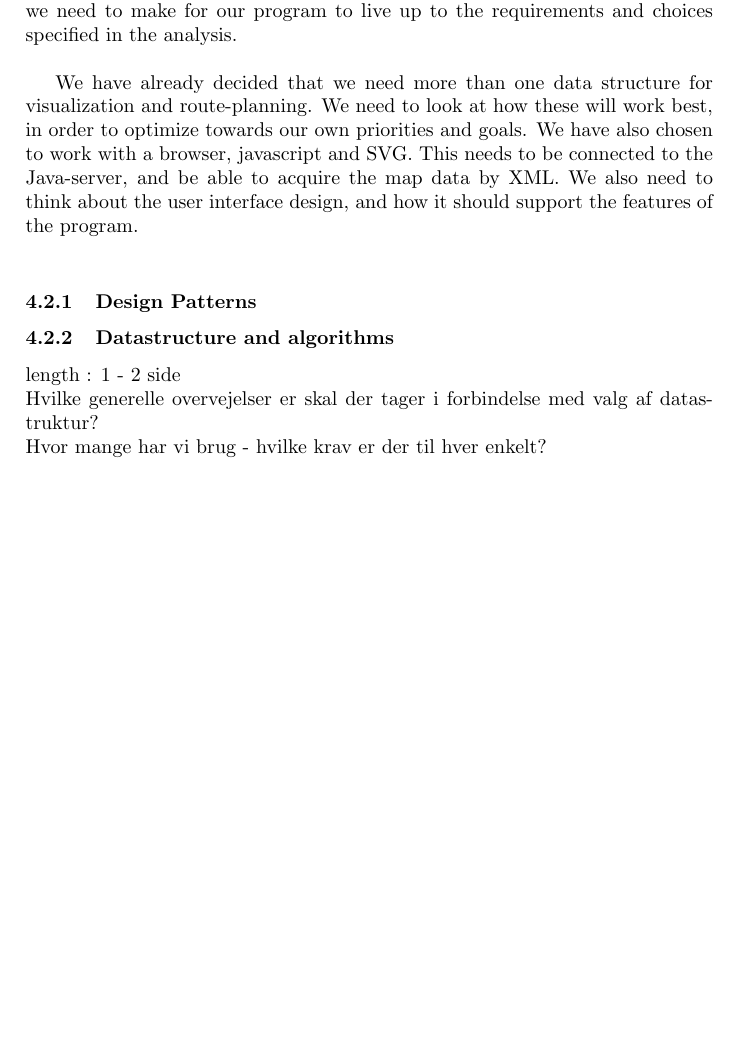
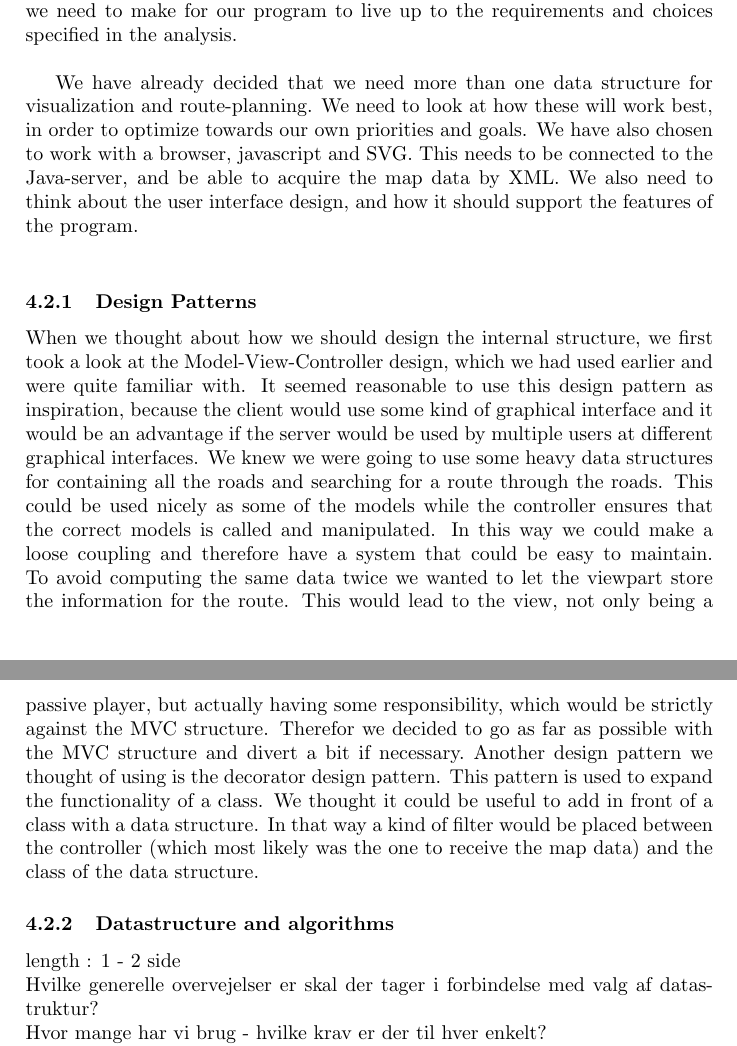
Before and after one commit to kasraman1000/KrakProjekt, a LaTeX document (tex/ReportDraft.tex): part of page 6 of 52 before the commit and two parts of pages 6 and 7 of 52 after it, the two joined at a grey line, cut so that both start at the same text, the shorter picture padded with empty space. Compiled offline with pdfLaTeX; a LaTeX package or settings file that is missing is left out.

Commit message:
added the text for design pattern

```diff
--- a/tex/ReportDraft.tex
+++ b/tex/ReportDraft.tex
@@ -88,6 +88,10 @@ The last requirement we were given was about making the user interface logical,
 We have already decided that we need more than one data structure for visualization and route-planning. We need to look at how these will work best, in order to optimize towards our own priorities and goals. We have also chosen to work with a browser, javascript and SVG. This needs to be connected to the Java-server, and be able to acquire the map data by XML. We also need to think about the user interface design, and how it should support the features of the program.\\
 
 			\subsubsection{Design Patterns}
+			When we thought about how we should design the internal structure, we first took a look at the Model-View-Controller design, which we had used earlier and were quite familiar with. It seemed reasonable to use this design pattern as inspiration, because the client would use some kind of graphical interface and it would be an advantage if the server would be used by multiple users at different graphical interfaces. We knew we were going to use some heavy data structures for containing all the roads and searching for a route through the roads. This could be used nicely as some of the models while the controller ensures that the correct models is called and manipulated. In this way we could make a loose coupling and therefore have a system that could be easy to maintain.
+To avoid computing the same data twice we wanted to let the viewpart store the information for the route. This would lead to the view, not only being a passive player, but actually having some responsibility, which would be strictly against the MVC structure. Therefor we decided to go as far as possible with the MVC structure and divert a bit if necessary.\
+Another design pattern we thought of using is the decorator design pattern. This pattern is used to expand the functionality of a class. We thought it could be useful to add in front of a class with a data structure. In that way a kind of filter would be placed between the controller (which most likely was the one to receive the map data) and the class of the data structure.
+
 
 			\subsubsection{Datastructure and algorithms}
 				length : 1 - 2 side\\
```
Also changed, not shown: tex/ReportDraft.tex (3 more changed lines).
